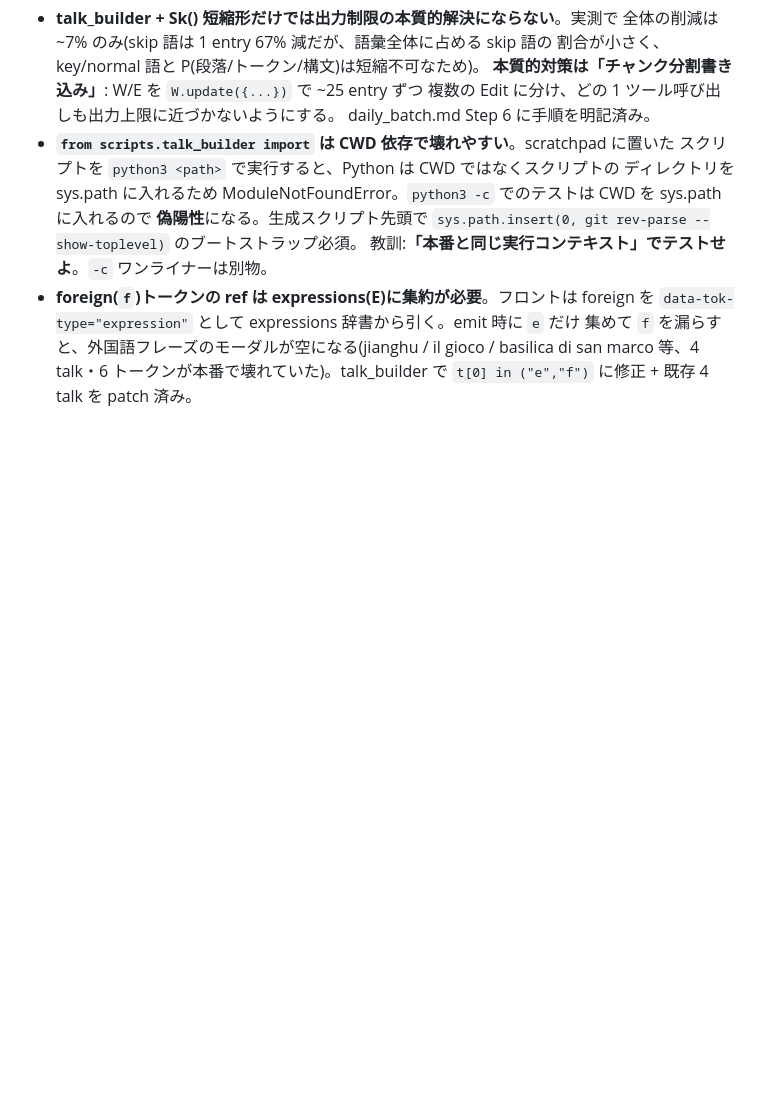
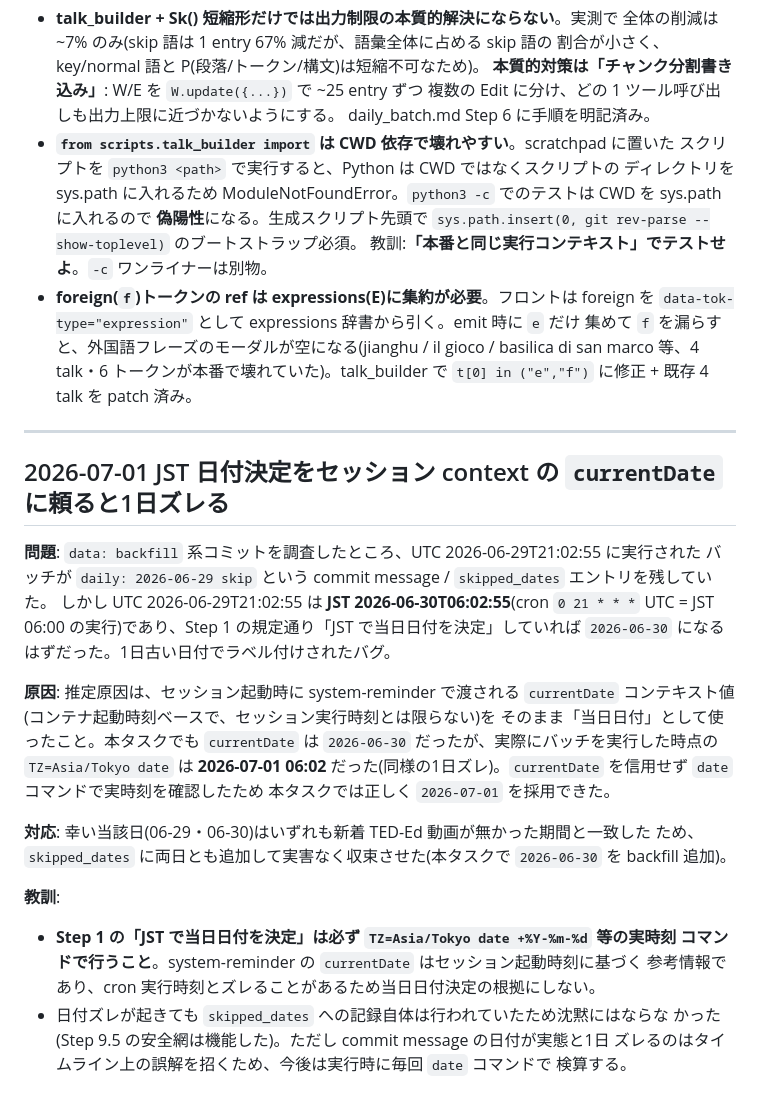
Before and after one commit to scioltoharumi/daily-ted, a Markdown page: steering/lessons.md, the part around the change. GitHub-like rendering; blank space fills up the shorter version.

Commit message:
docs: log JST date-determination lesson (currentDate context lags cron exec time)

```diff
--- a/steering/lessons.md
+++ b/steering/lessons.md
@@ -227,3 +227,33 @@ Step 6: 生成スクリプトを scratchpad に Write しようとした瞬間
   集めて `f` を漏らすと、外国語フレーズのモーダルが空になる(jianghu / il gioco /
   basilica di san marco 等、4 talk・6 トークンが本番で壊れていた)。talk_builder で
   `t[0] in ("e","f")` に修正 + 既存 4 talk を patch 済み。
+
+---
+
+## 2026-07-01 JST 日付決定をセッション context の `currentDate` に頼ると1日ズレる
+
+**問題**: `data: backfill` 系コミットを調査したところ、UTC 2026-06-29T21:02:55 に実行された
+バッチが `daily: 2026-06-29 skip` という commit message / `skipped_dates` エントリを残していた。
+しかし UTC 2026-06-29T21:02:55 は **JST 2026-06-30T06:02:55**(cron `0 21 * * *` UTC =
+JST 06:00 の実行)であり、Step 1 の規定通り「JST で当日日付を決定」していれば
+`2026-06-30` になるはずだった。1日古い日付でラベル付けされたバグ。
+
+**原因**: 推定原因は、セッション起動時に system-reminder で渡される `currentDate`
+コンテキスト値(コンテナ起動時刻ベースで、セッション実行時刻とは限らない)を
+そのまま「当日日付」として使ったこと。本タスクでも `currentDate` は `2026-06-30`
+だったが、実際にバッチを実行した時点の `TZ=Asia/Tokyo date` は **2026-07-01 06:02**
+だった(同様の1日ズレ)。`currentDate` を信用せず `date` コマンドで実時刻を確認したため
+本タスクでは正しく `2026-07-01` を採用できた。
+
+**対応**: 幸い当該日(06-29・06-30)はいずれも新着 TED-Ed 動画が無かった期間と一致した
+ため、`skipped_dates` に両日とも追加して実害なく収束させた(本タスクで `2026-06-30`
+を backfill 追加)。
+
+**教訓**:
+- **Step 1 の「JST で当日日付を決定」は必ず `TZ=Asia/Tokyo date +%Y-%m-%d` 等の実時刻
+  コマンドで行うこと**。system-reminder の `currentDate` はセッション起動時刻に基づく
+  参考情報であり、cron 実行時刻とズレることがあるため当日日付決定の根拠にしない。
+- 日付ズレが起きても `skipped_dates` への記録自体は行われていたため沈黙にはならな
+  かった(Step 9.5 の安全網は機能した)。ただし commit message の日付が実態と1日
+  ズレるのはタイムライン上の誤解を招くため、今後は実行時に毎回 `date` コマンドで
+  検算する。
```
